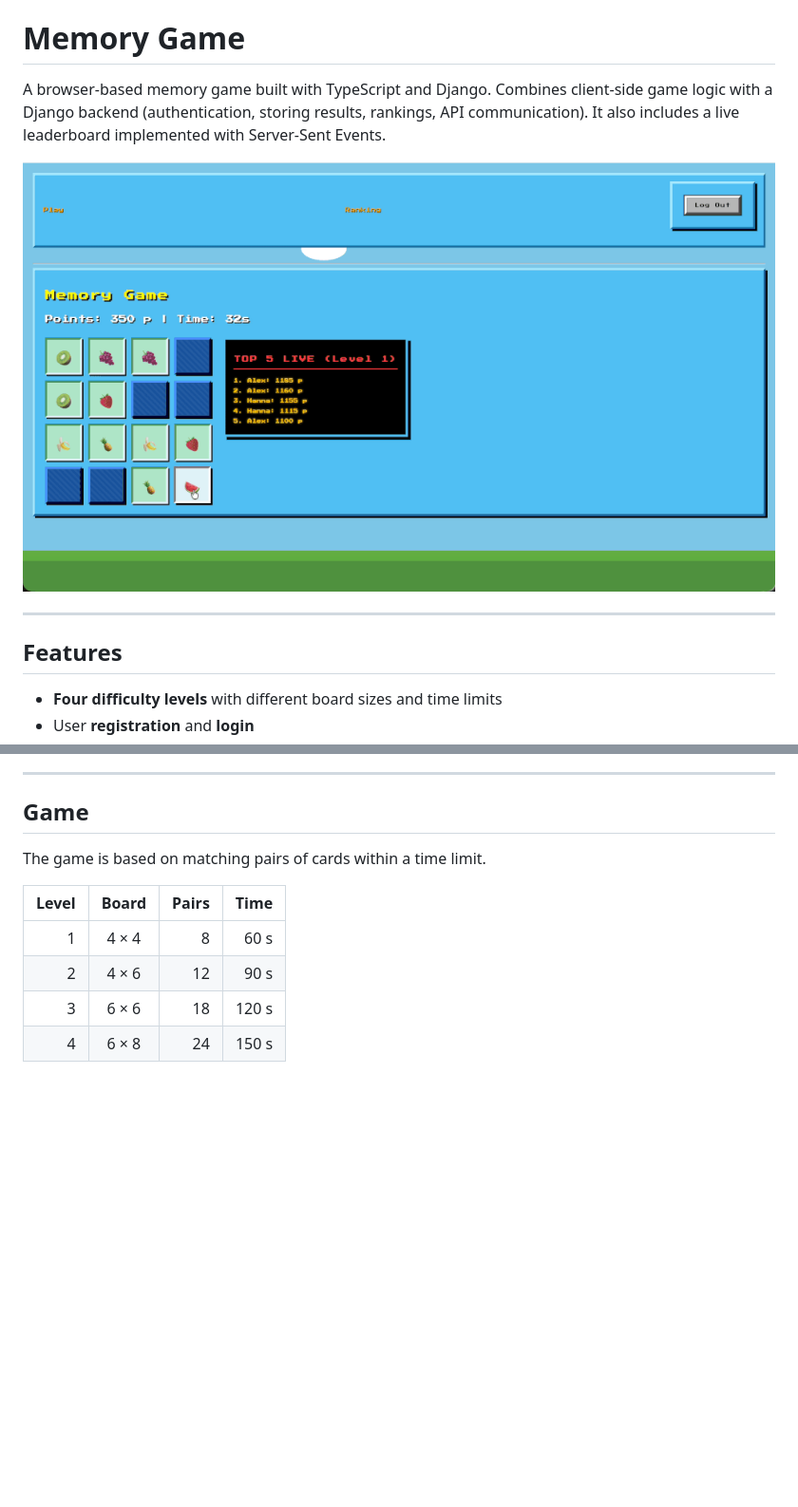
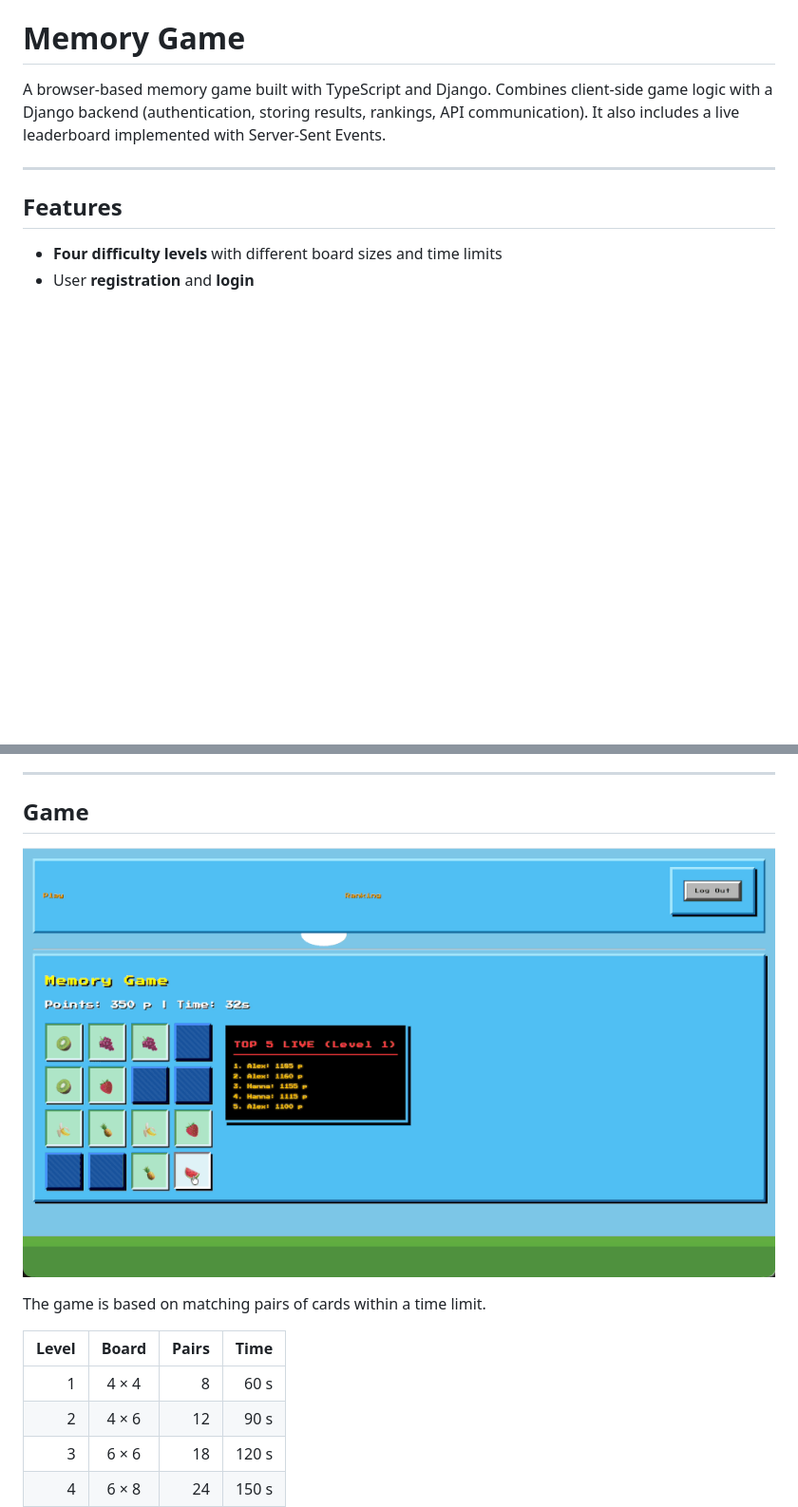
Before and after one commit to hanna-kaliszuk/MemoryGame, a Markdown page: README.md, 2 parts joined by grey strips. Shown at 95% size. Drawn GitHub-style; blank space fills up the shorter version.

Commit message:
Rearrange gameplay image in README

```diff
--- a/README.md
+++ b/README.md
@@ -2,8 +2,6 @@
 
 A browser-based memory game built with TypeScript and Django. Combines client-side game logic with a Django backend
 (authentication, storing results, rankings, API communication). It also includes a live leaderboard implemented with Server-Sent Events.
-
-![Memory Game gameplay](docs/gameplay.gif)
 
 ---
 ## Features
@@ -19,6 +17,8 @@ A browser-based memory game built with TypeScript and Django. Combines client-si
 
 ---
 ## Game
+
+![Memory Game gameplay](docs/gameplay.gif)
 
 The game is based on matching pairs of cards within a time limit.
 
```
